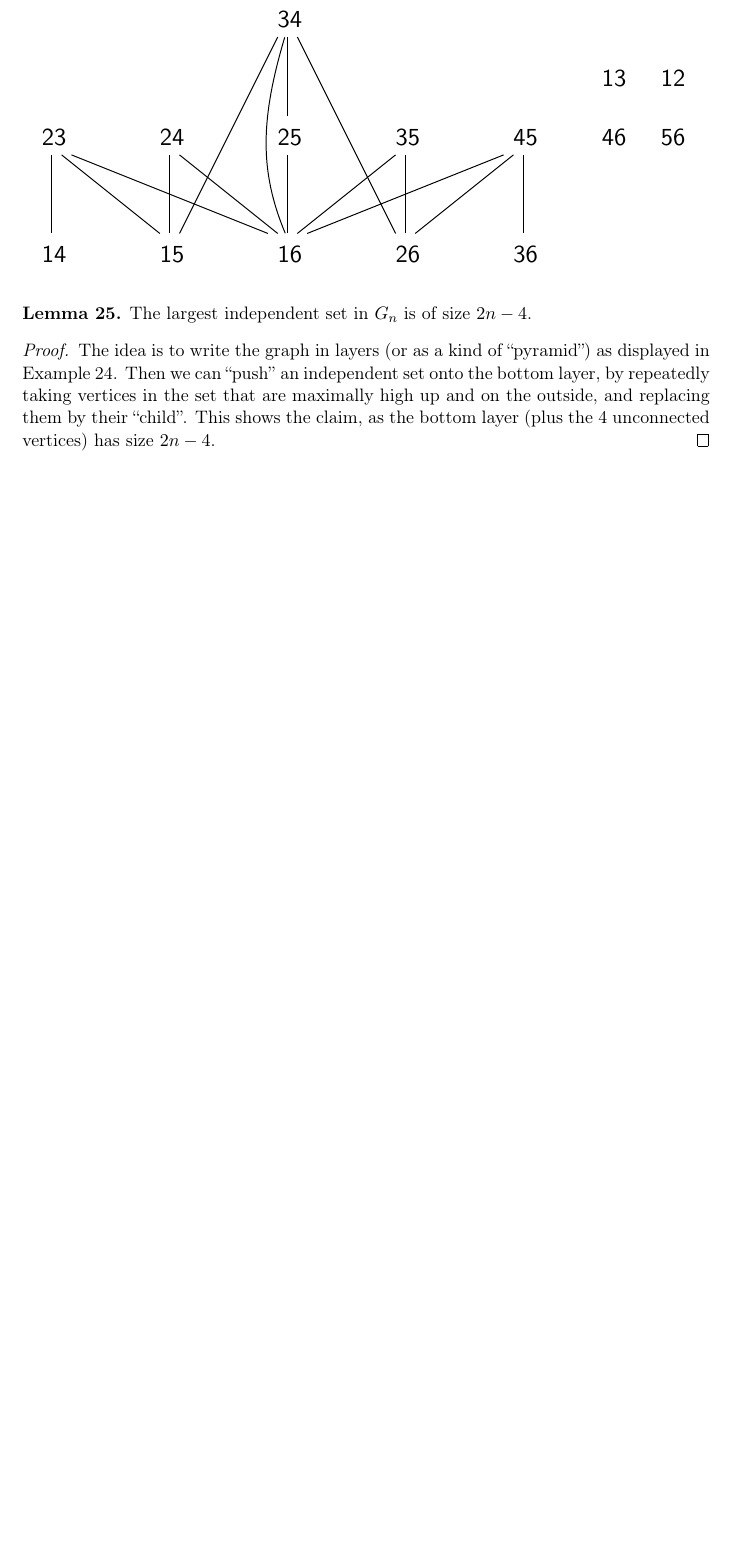
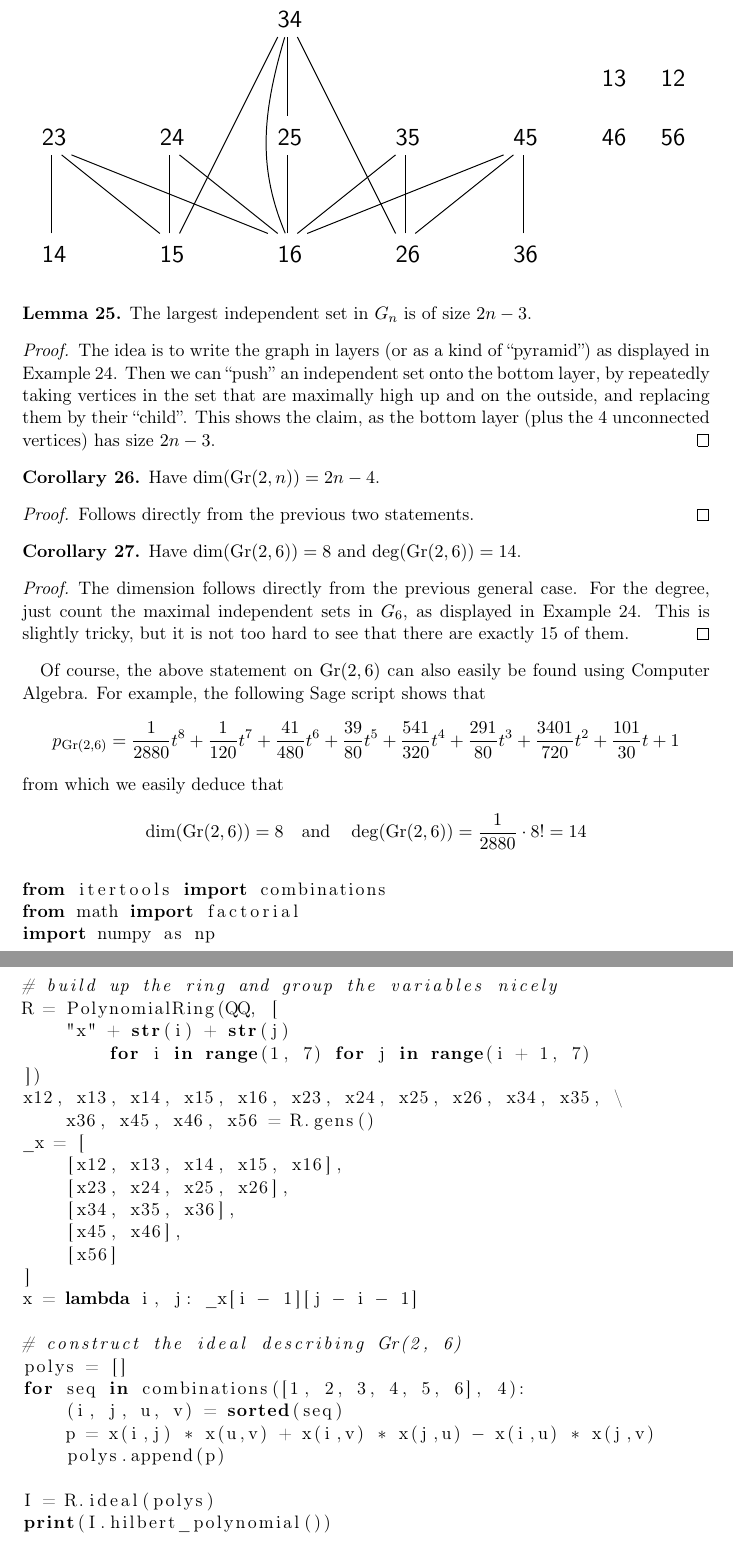
Before and after one commit to FeanorTheElf/miniprojects-mt, a LaTeX document (Algebraic geometry/submission.tex): part of page 15 of 15 before the commit and two parts of pages 15 and 16 of 16 after it, the two joined at a grey line, cut so that both start at the same text, the shorter picture padded with empty space. The pictures show the PDF file Algebraic geometry/submission.pdf that the author committed with the source.

Commit message:
Added statement on Gr(2, 6) to alg geo

```diff
--- a/Algebraic geometry/submission.tex
+++ b/Algebraic geometry/submission.tex
@@ -695,12 +695,38 @@ Now we want to study how the independent sets in $G_n$ look like.
     \\\includegraphics[width = \textwidth]{graph6.pdf}
 \end{example}
 \begin{lemma}
-    The largest independent set in $G_n$ is of size $2n - 4$.
+    The largest independent set in $G_n$ is of size $2n - 3$.
 \end{lemma}
 \begin{proof}
     The idea is to write the graph in layers (or as a kind of ``pyramid'') as displayed in Example~\ref{ex:Gn}.
     Then we can ``push'' an independent set onto the bottom layer, by repeatedly taking vertices in the set that are maximally high up and on the outside, and replacing them by their ``child''.
-    This shows the claim, as the bottom layer (plus the 4 unconnected vertices) has size $2n - 4$.
+    This shows the claim, as the bottom layer (plus the 4 unconnected vertices) has size $2n - 3$.
 \end{proof}
+
+\begin{corollary}
+    Have $\dim(\Gr(2, n)) = 2n - 4$.
+\end{corollary}
+\begin{proof}
+    Follows directly from the previous two statements.
+\end{proof}
+
+\begin{corollary}
+    Have $\dim(\Gr(2, 6)) = 8$ and $\deg(\Gr(2, 6)) = 14$.
+\end{corollary}
+\begin{proof}
+    The dimension follows directly from the previous general case.
+    For the degree, just count the maximal independent sets in $G_6$, as displayed in Example~\ref{ex:Gn}.
+    This is slightly tricky, but it is not too hard to see that there are exactly 15 of them.
+\end{proof}
+Of course, the above statement on $\Gr(2, 6)$ can also easily be found using Computer Algebra.
+For example, the following Sage script shows that
+\begin{equation*}
+    p_{\Gr(2, 6)} = \frac 1 {2880} t^8 + \frac 1 {120} t^7 + \frac {41} {480} t^6 + \frac {39} {80} t^5 + \frac {541} {320} t^4 + \frac {291} {80} t^3 + \frac {3401} {720} t^2 + \frac {101} {30} t + 1
+\end{equation*}
+from which we easily deduce that
+\begin{equation*}
+    \dim(\Gr(2, 6)) = 8 \quad \text{and} \quad \deg(\Gr(2, 6)) = \frac 1 {2880} \cdot 8! = 14
+\end{equation*}
+\lstinputlisting[language = python]{./gr26.sage}
 \printbibliography
 \end{document}
```
Also changed, not shown: Algebraic geometry/submission.pdf, 1 other file.
